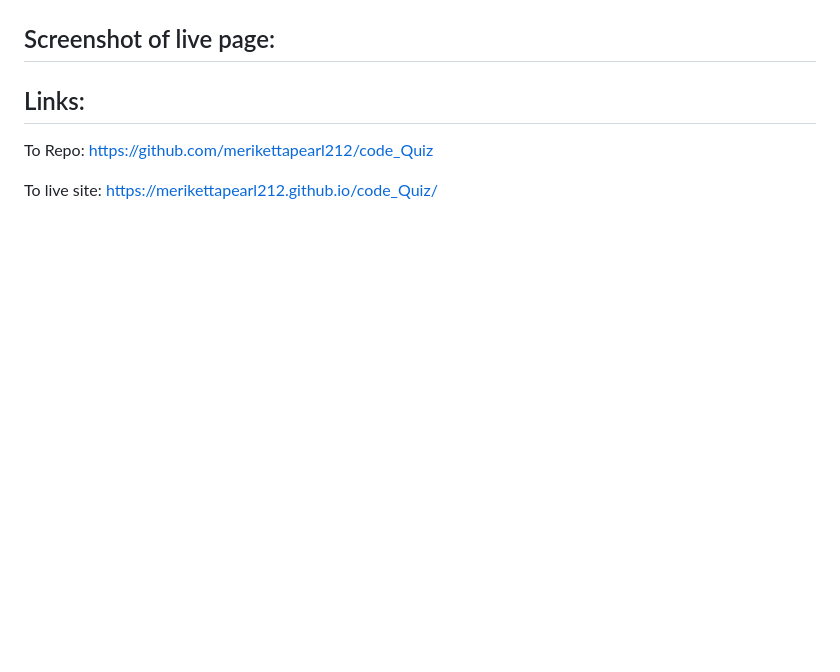
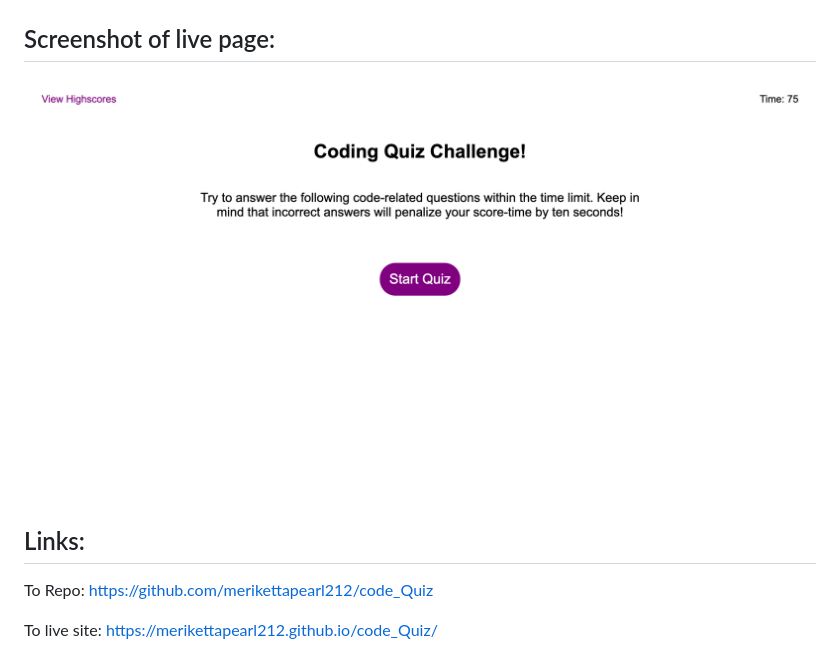
Before and after one commit to merikettapearl212/code_Quiz, a Markdown page: README.md, the part around the change. GitHub-like rendering; pictures changed too: Develop/code_Quizscreenshot.png (added); blank space fills up the shorter version.

```diff
--- a/README.md
+++ b/README.md
@@ -10,6 +10,7 @@ The following animation demonstrates the application functionality we are trying
 ![code quiz](./Develop/04-web-apis-homework-demo.gif)
 
 ## Screenshot of live page:
+![Screenshot](./Develop/code_Quizscreenshot.png)
 
 ## Links:
 To Repo:
```
